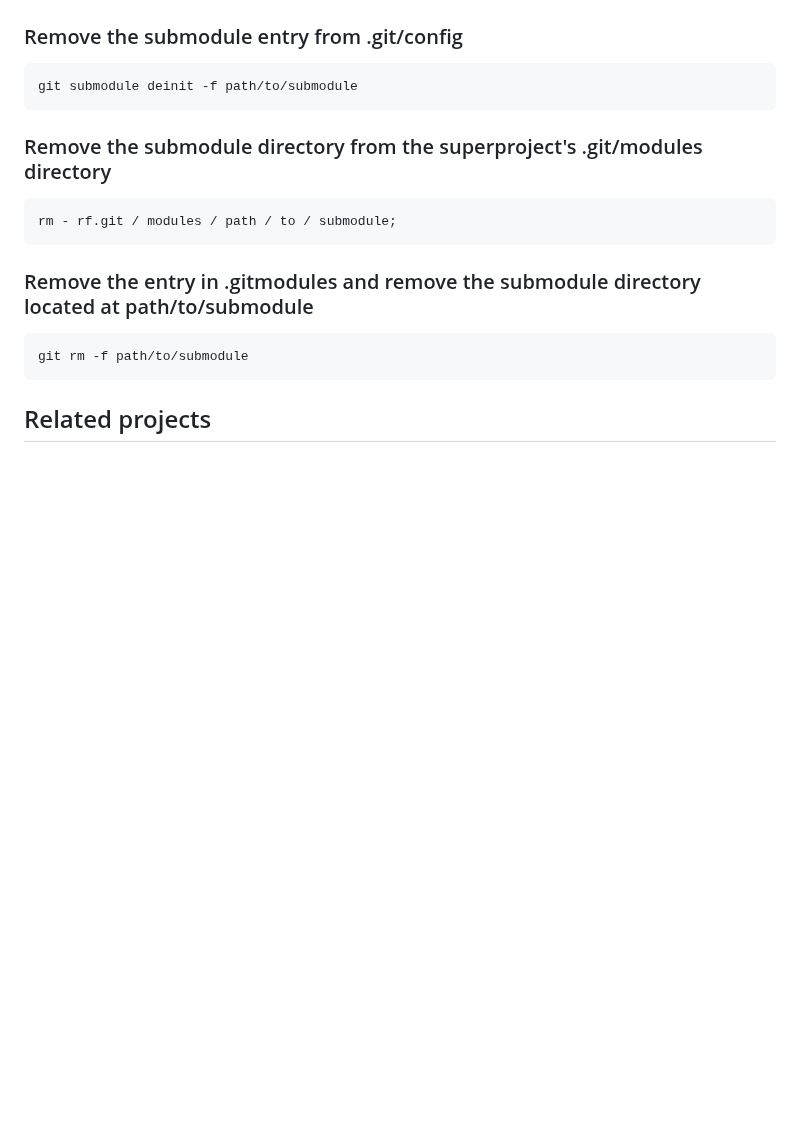
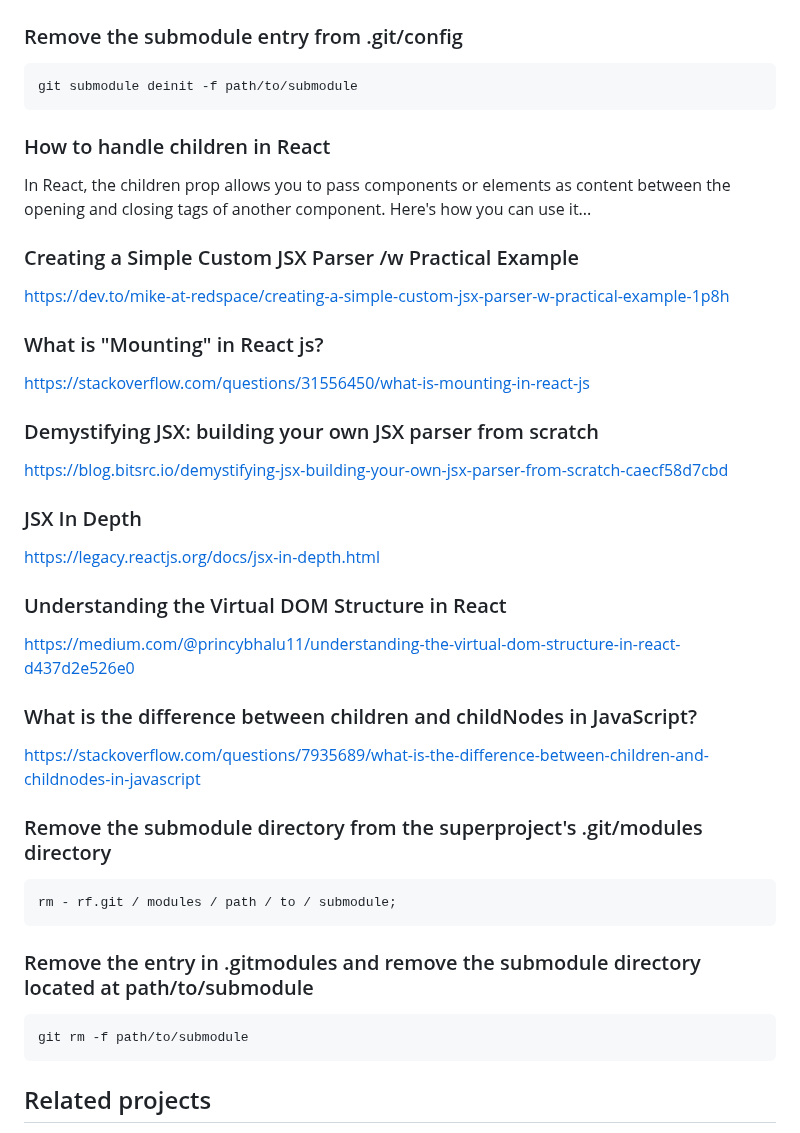
Before and after one commit to ocdladefense/books-online, a Markdown page: README.md, the part around one of its changes. Rendered like a GitHub page; blank space fills up the shorter version.

````diff
--- a/README.md
+++ b/README.md
@@ -19,6 +19,30 @@ A better reading experience for OCDLA's Books Online subscribers.
 ```javascript
 git submodule deinit -f path/to/submodule
 ```
+
+### How to handle children in React
+In React, the children prop allows you to pass components or elements as content between the opening and closing tags of another component. Here's how you can use it...
+
+### Creating a Simple Custom JSX Parser /w Practical Example
+https://dev.to/mike-at-redspace/creating-a-simple-custom-jsx-parser-w-practical-example-1p8h
+
+### What is "Mounting" in React js?
+https://stackoverflow.com/questions/31556450/what-is-mounting-in-react-js
+
+
+
+### Demystifying JSX: building your own JSX parser from scratch
+https://blog.bitsrc.io/demystifying-jsx-building-your-own-jsx-parser-from-scratch-caecf58d7cbd
+
+### JSX In Depth
+https://legacy.reactjs.org/docs/jsx-in-depth.html
+
+### Understanding the Virtual DOM Structure in React
+https://medium.com/@princybhalu11/understanding-the-virtual-dom-structure-in-react-d437d2e526e0
+
+### What is the difference between children and childNodes in JavaScript?
+https://stackoverflow.com/questions/7935689/what-is-the-difference-between-children-and-childnodes-in-javascript
+
 
 ### Remove the submodule directory from the superproject's .git/modules directory
 
````
Also changed, not shown: other parts of README.md (+26 -1 lines).
